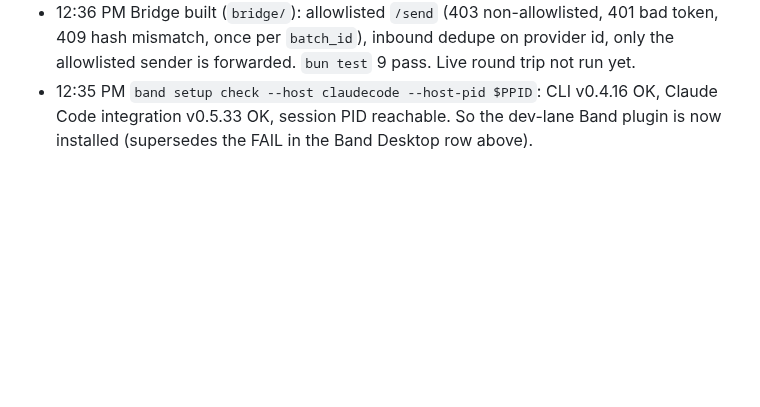
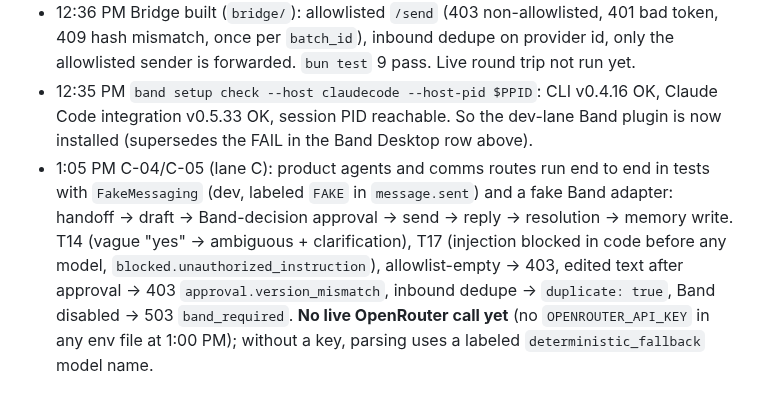
Before and after one commit to sdrucquer/PayrollPilot, a Markdown page: INTEGRATION-FINDINGS.md, the part around the change. Rendered like a GitHub page; blank space fills up the shorter version.

```diff
--- a/INTEGRATION-FINDINGS.md
+++ b/INTEGRATION-FINDINGS.md
@@ -23,3 +23,4 @@ Status values: **tested** (ran here, evidence linked), **unverified** (docs read
 - 12:36 PM Photon SDK facts (read from installed `spectrum-ts` 12.11 / `@spectrum-ts/imessage` type definitions, not yet run): scaffold `bun create spectrum-project@latest <dir> --providers imessage` (v0.9.0) writes `.env` keys `PROJECT_ID` / `PROJECT_SECRET` (the SDK also reads `SPECTRUM_PROJECT_ID` / `SPECTRUM_PROJECT_SECRET`). Proactive DM: `imessage(app).space.create("<E.164 or email>")` then `space.send(text)` returns a `Message` with `id`. Inbound: `for await (const [space, message] of app.messages)`; fields `message.id`, `message.direction`, `message.sender?.id`, `message.content.type/text`, `message.timestamp`, `space.id`. The cloud provider connects out over gRPC (`line-N.imsg.photon.codes:443`), so no public URL or tunnel should be needed for the stream; `app.webhook(...)` exists for signed webhooks if needed. Status: **blocked** on Photon credentials (bridge `.env` keys empty at 12:38 PM).
 - 12:36 PM Bridge built (`bridge/`): allowlisted `/send` (403 non-allowlisted, 401 bad token, 409 hash mismatch, once per `batch_id`), inbound dedupe on provider id, only the allowlisted sender is forwarded. `bun test` 9 pass. Live round trip not run yet.
 - 12:35 PM `band setup check --host claudecode --host-pid $PPID`: CLI v0.4.16 OK, Claude Code integration v0.5.33 OK, session PID reachable. So the dev-lane Band plugin is now installed (supersedes the FAIL in the Band Desktop row above).
+- 1:05 PM C-04/C-05 (lane C): product agents and comms routes run end to end in tests with `FakeMessaging` (dev, labeled `FAKE` in `message.sent`) and a fake Band adapter: handoff -> draft -> Band-decision approval -> send -> reply -> resolution -> memory write. T14 (vague "yes" -> ambiguous + clarification), T17 (injection blocked in code before any model, `blocked.unauthorized_instruction`), allowlist-empty -> 403, edited text after approval -> 403 `approval.version_mismatch`, inbound dedupe -> `duplicate: true`, Band disabled -> 503 `band_required`. **No live OpenRouter call yet** (no `OPENROUTER_API_KEY` in any env file at 1:00 PM); without a key, parsing uses a labeled `deterministic_fallback` model name.
```
Also changed, not shown: docs/plans/C-communication-agents.md (+11 -0 lines).
